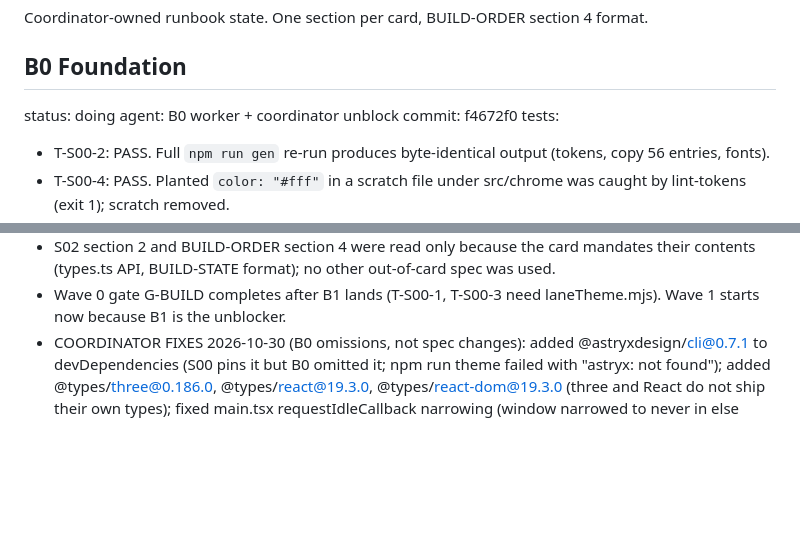
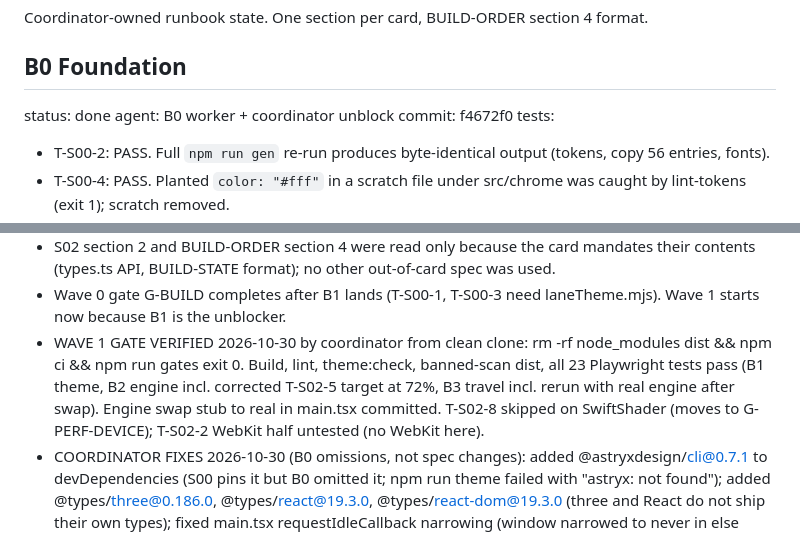
Before and after one commit to bon3head/PersonalSite, a Markdown page: BUILD-STATE.md, 2 parts joined by grey strips. GitHub-like rendering; blank space fills up the shorter version.

Commit message:
B0: record Wave 1 gate green

```diff
--- a/BUILD-STATE.md
+++ b/BUILD-STATE.md
@@ -3,7 +3,7 @@
 Coordinator-owned runbook state. One section per card, BUILD-ORDER section 4 format.
 
 ## B0 Foundation
-status: doing
+status: done
 agent: B0 worker + coordinator unblock
 commit: f4672f0
 tests:
@@ -22,6 +22,7 @@ notes:
 - PIN CONFLICT RESOLVED (coordinator decision, spec bug not fact change): S00 pinned vite@7.3.7 with @vitejs/plugin-react@6.1.1, but 6.x declares peer vite ^8.0.0 (ERESOLVE). Fix: plugin-react to 5.2.0 (latest 5.x, supports Vite 7). Spec fix commit e6defe6 (S00 v1.0.2 + changelog), package.json + lockfile + fonts commit f4672f0. Vite 7 mature-line rationale preserved.
 - S02 section 2 and BUILD-ORDER section 4 were read only because the card mandates their contents (types.ts API, BUILD-STATE format); no other out-of-card spec was used.
 - Wave 0 gate G-BUILD completes after B1 lands (T-S00-1, T-S00-3 need laneTheme.mjs). Wave 1 starts now because B1 is the unblocker.
+- WAVE 1 GATE VERIFIED 2026-10-30 by coordinator from clean clone: rm -rf node_modules dist && npm ci && npm run gates exit 0. Build, lint, theme:check, banned-scan dist, all 23 Playwright tests pass (B1 theme, B2 engine incl. corrected T-S02-5 target at 72%, B3 travel incl. rerun with real engine after swap). Engine swap stub to real in main.tsx committed. T-S02-8 skipped on SwiftShader (moves to G-PERF-DEVICE); T-S02-2 WebKit half untested (no WebKit here).
 - COORDINATOR FIXES 2026-10-30 (B0 omissions, not spec changes): added @astryxdesign/cli@0.7.1 to devDependencies (S00 pins it but B0 omitted it; npm run theme failed with "astryx: not found"); added @types/three@0.186.0, @types/react@19.3.0, @types/react-dom@19.3.0 (three and React do not ship their own types); fixed main.tsx requestIdleCallback narrowing (window narrowed to never in else branch); rebuilt themes/lane/dist (lane.js was stale per theme:check). tsc --noEmit now exit 0, theme:check now clean.
 
 ## B1 Theme
```
